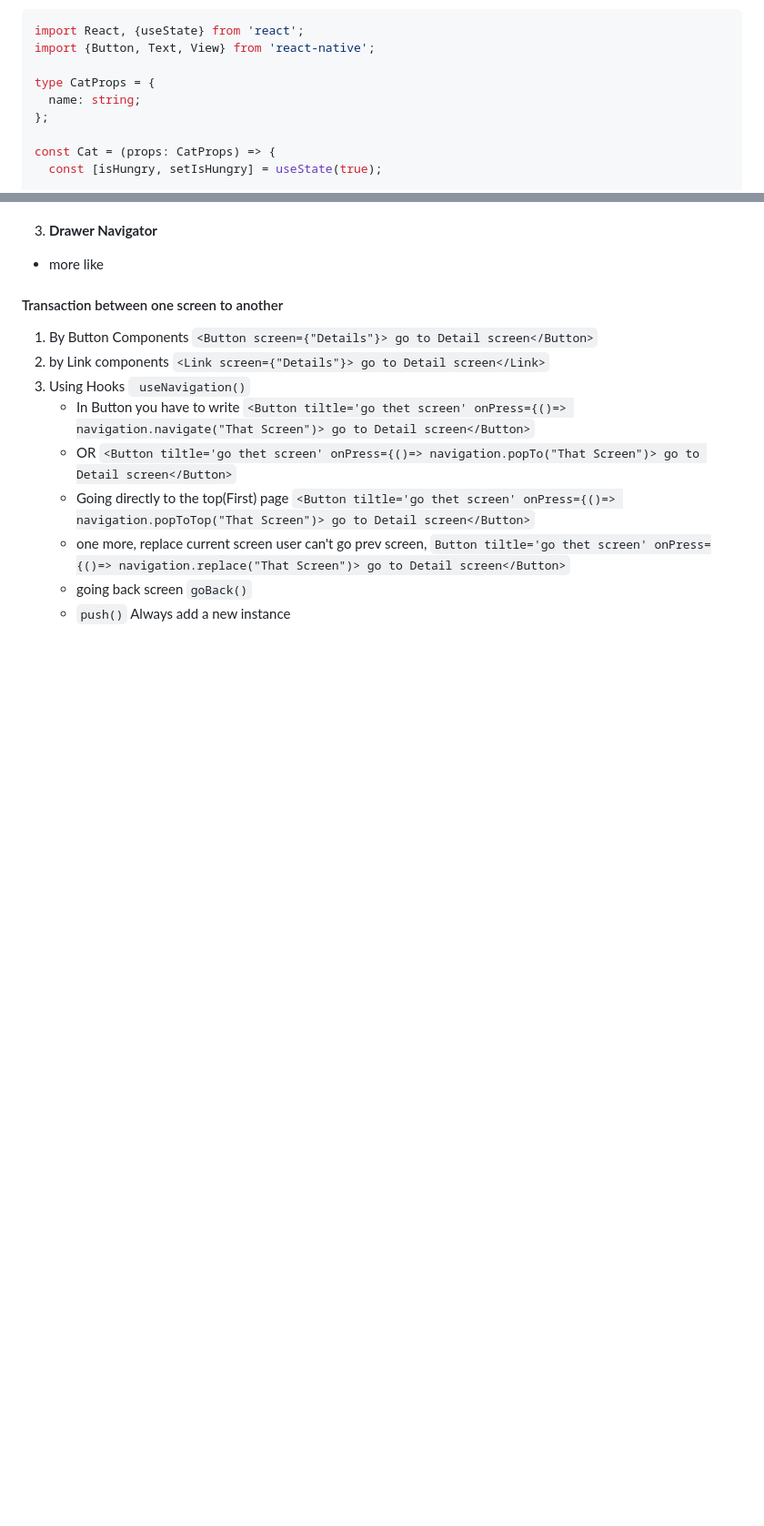
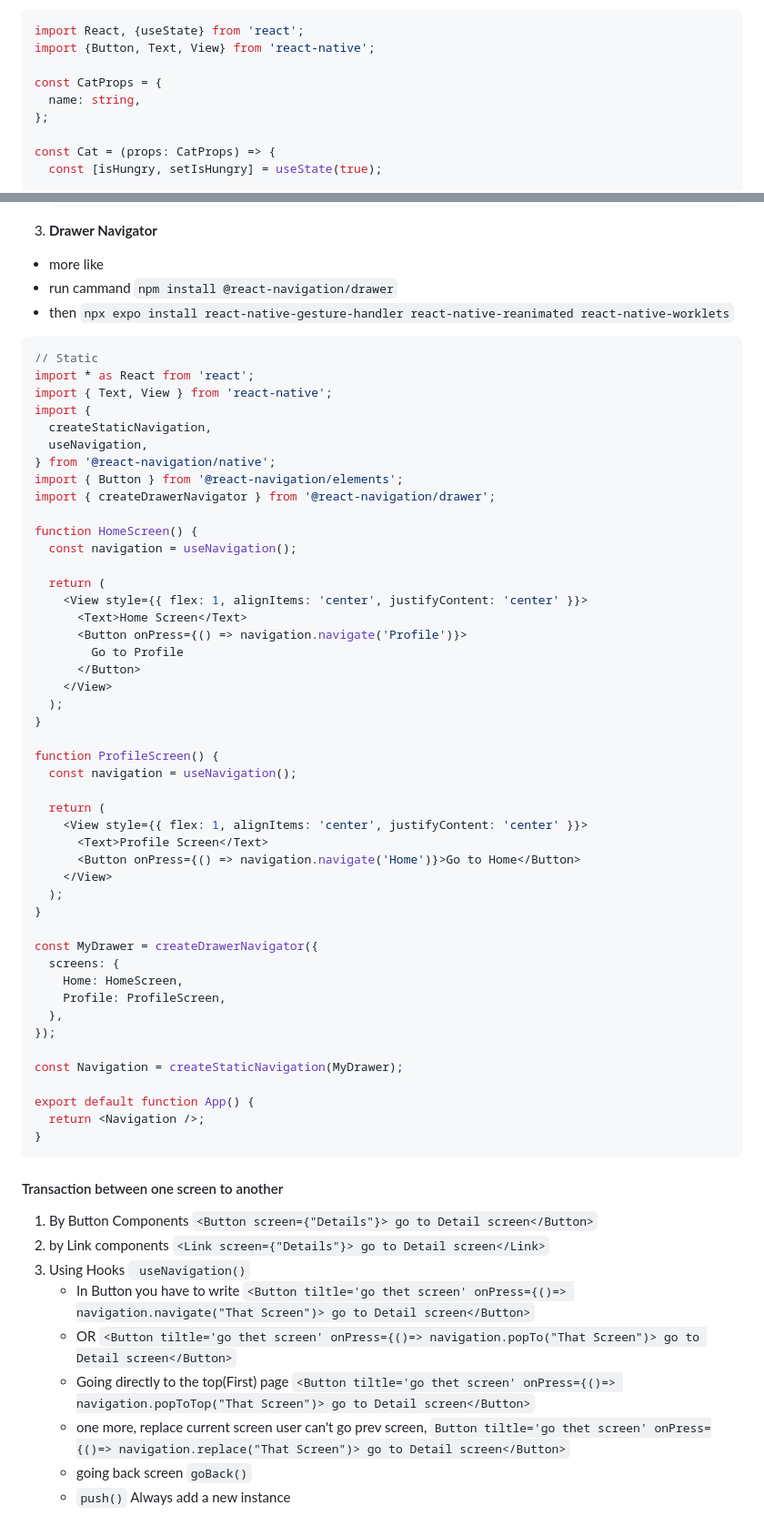
Before and after one commit to Yusuf-9198/App_Dev, a Markdown page: React-Native-init/React_Native.md, 2 parts joined by grey strips. Shown at 91% size. GitHub-like rendering; blank space fills up the shorter version.

````diff
--- a/React-Native-init/React_Native.md
+++ b/React-Native-init/React_Native.md
@@ -71,8 +71,8 @@ export default Cat;
 import React, {useState} from 'react';
 import {Button, Text, View} from 'react-native';
 
-type CatProps = {
-  name: string;
+const CatProps = {
+  name: string,
 };
 
 const Cat = (props: CatProps) => {
@@ -691,5 +770,56 @@ Profile: ProfileScreen,
 3. **Drawer Navigator**
 - more like
+- run cammand `npm install @react-navigation/drawer`
+- then `npx expo install react-native-gesture-handler react-native-reanimated react-native-worklets`
+```javascript
+// Static
+import * as React from 'react';
+import { Text, View } from 'react-native';
+import {
+  createStaticNavigation,
+  useNavigation,
+} from '@react-navigation/native';
+import { Button } from '@react-navigation/elements';
+import { createDrawerNavigator } from '@react-navigation/drawer';
+
+function HomeScreen() {
+  const navigation = useNavigation();
+
+  return (
+    <View style={{ flex: 1, alignItems: 'center', justifyContent: 'center' }}>
+      <Text>Home Screen</Text>
+      <Button onPress={() => navigation.navigate('Profile')}>
+        Go to Profile
+      </Button>
+    </View>
+  );
+}
+
+function ProfileScreen() {
+  const navigation = useNavigation();
+
+  return (
+    <View style={{ flex: 1, alignItems: 'center', justifyContent: 'center' }}>
+      <Text>Profile Screen</Text>
+      <Button onPress={() => navigation.navigate('Home')}>Go to Home</Button>
+    </View>
+  );
+}
+
+const MyDrawer = createDrawerNavigator({
+  screens: {
+    Home: HomeScreen,
+    Profile: ProfileScreen,
+  },
+});
+
+const Navigation = createStaticNavigation(MyDrawer);
+
+export default function App() {
+  return <Navigation />;
+}
+```
+
 
 #### Transaction between one screen to another
 1. By Button Components `<Button screen={"Details"}> go to Detail screen</Button>`
````
Also changed, not shown: other parts of React-Native-init/React_Native.md (+79 -0 lines).
